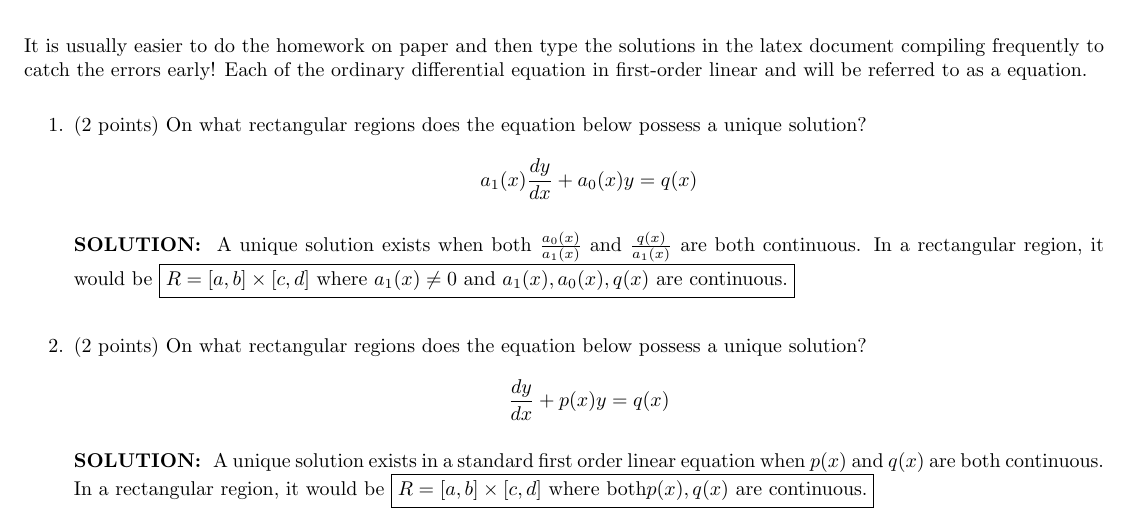
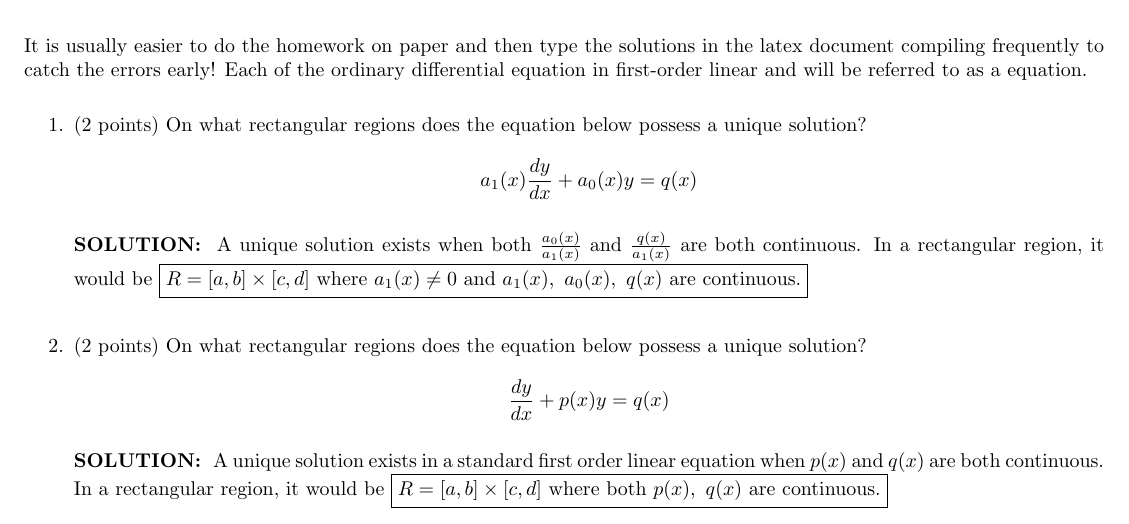
Before and after one commit to someonecantcode/math-238, a LaTeX problem sheet (week3/MATH_238_Homework__3.tex): part of page 1 of 5, cut so that both start at the same text. Compiled offline with pdfLaTeX.

Commit message:
formatting

```diff
--- a/week3/MATH_238_Homework__3.tex
+++ b/week3/MATH_238_Homework__3.tex
@@ -56,7 +56,7 @@ It is usually easier to do the homework on paper and then type the solutions in
         A unique solution exists when both
         $\frac{a_0(x)}{a_1(x)}$ and $\frac{q(x)}{a_1(x)}$ are both
         continuous. In a rectangular region, it would be
-        \boxed{R = [a, b] \times [c, d] \text{ where } a_1(x) \neq 0 \text{ and } a_1(x), a_0(x), q(x) \text{ are continuous}.}
+        \boxed{R = [a, b] \times [c, d] \text{ where } a_1(x) \neq 0 \text{ and } a_1(x), \ a_0(x), \ q(x) \text{ are continuous}.}
     \end{solution}
 
     \item (2 points) On what rectangular regions does the equation below possess a unique solution?
@@ -67,7 +67,7 @@ It is usually easier to do the homework on paper and then type the solutions in
     \begin{solution}
         A unique solution exists in a standard first order linear equation when
         $p(x)$ and $q(x)$ are both continuous. In a rectangular region, it would be
-        \boxed{R = [a, b] \times [c, d] \text{ where both} p(x), q(x) \text{ are continuous}.}
+        \boxed{R = [a, b] \times [c, d] \text{ where both } p(x), \ q(x) \text{ are continuous}.}
     \end{solution}
 
     \newpage
```
Also changed, not shown: week3/MATH_238_Homework__3.pdf.
